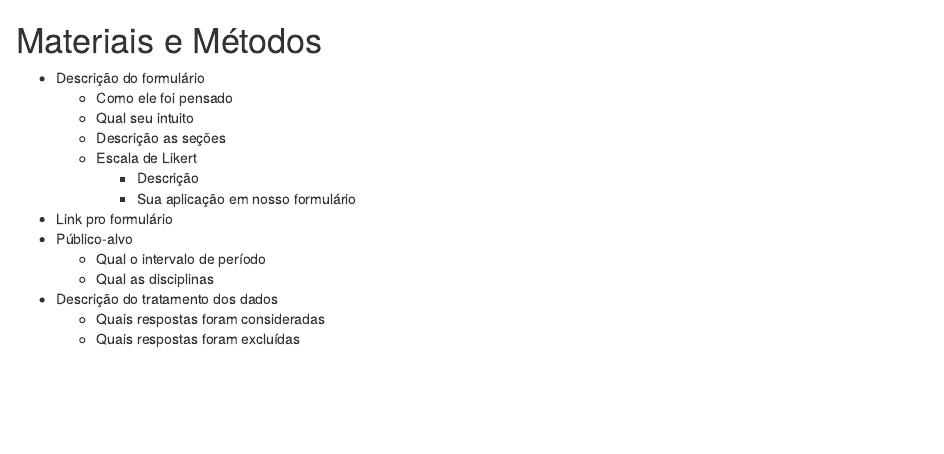
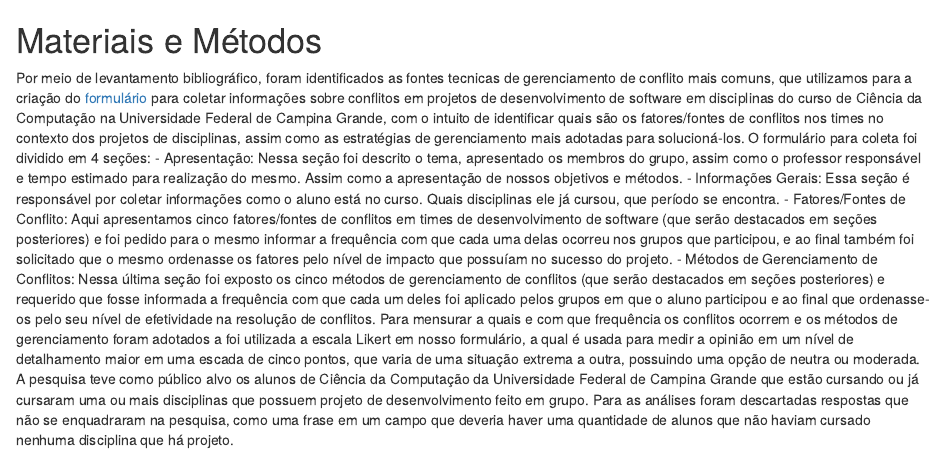
Before and after one commit to issilva5/Metodologia20.2e, an R Markdown document (partes/03-metodologia.Rmd): the page in a window 1100 px wide, from its top. Rendered offline with R 4.5, knitr and Pandoc, with nearby package versions.

Commit message:
v2: materiais e métodos

```diff
--- a/partes/03-metodologia.Rmd
+++ b/partes/03-metodologia.Rmd
@@ -1,15 +1,11 @@
 #  Materiais e Métodos
--   Descrição do formulário
-    - Como ele foi pensado
-    - Qual seu intuito
-    -   Descrição as seções
-    -   Escala de Likert
-        - Descrição
-        - Sua aplicação em nosso formulário
--   Link pro formulário
--   Público-alvo
-    - Qual o intervalo de período
-    - Qual as disciplinas
--   Descrição do tratamento dos dados
-    - Quais respostas foram consideradas
-    - Quais respostas foram excluídas
+
+Por meio de levantamento bibliográfico, foram identificados as fontes tecnicas de gerenciamento de conflito mais comuns, que utilizamos para a criação do [formulário](https://drive.google.com/file/d/1E7_pJTz4gbT9HHoycOqkJW_MRtUV4SoQ/view?usp=sharing) para coletar informações sobre conflitos em projetos de desenvolvimento de software em disciplinas do curso de Ciência da Computação na Universidade Federal de Campina Grande, com o intuito de identificar quais são os fatores/fontes de conflitos nos times no contexto dos projetos de disciplinas, assim como as estratégias de gerenciamento mais adotadas para solucioná-los.
+O formulário para coleta foi dividido em 4 seções:
+- Apresentação: Nessa seção foi descrito o tema, apresentado os membros do grupo, assim como o professor responsável e tempo estimado para realização do mesmo. Assim como a apresentação de nossos objetivos e métodos.
+- Informações Gerais: Essa seção é responsável por coletar informações como o aluno está no curso. Quais disciplinas ele já cursou, que período se encontra.
+- Fatores/Fontes de Conflito: Aqui apresentamos cinco fatores/fontes de conflitos em times de desenvolvimento de software (que serão destacados em seções posteriores) e foi pedido para o mesmo informar a frequência com que cada uma delas ocorreu nos grupos que participou, e ao final também foi solicitado que o mesmo ordenasse os fatores pelo nível de impacto que possuíam no sucesso do projeto.
+- Métodos de Gerenciamento de Conflitos: Nessa última seção foi exposto os cinco métodos de gerenciamento de conflitos (que serão destacados em seções posteriores) e requerido que fosse informada a frequência com que cada um deles foi aplicado pelos grupos em que o aluno participou e ao final que ordenasse-os pelo seu nível de efetividade na resolução de conflitos.
+Para mensurar a quais e com que frequência os conflitos ocorrem e os métodos de gerenciamento foram adotados a foi utilizada a escala Likert em nosso formulário, a qual é usada para medir a opinião em um nível de detalhamento maior em uma escada de cinco pontos, que varia de uma situação extrema a outra, possuindo uma opção de neutra ou moderada.
+A pesquisa teve como público alvo os alunos de Ciência da Computação da Universidade Federal de Campina Grande que estão cursando ou já cursaram uma ou mais disciplinas que possuem projeto de desenvolvimento feito em grupo.
+Para as análises foram descartadas respostas que não se enquadraram na pesquisa, como uma frase em um campo que deveria haver uma quantidade de alunos que não haviam cursado nenhuma disciplina que há projeto.
```
